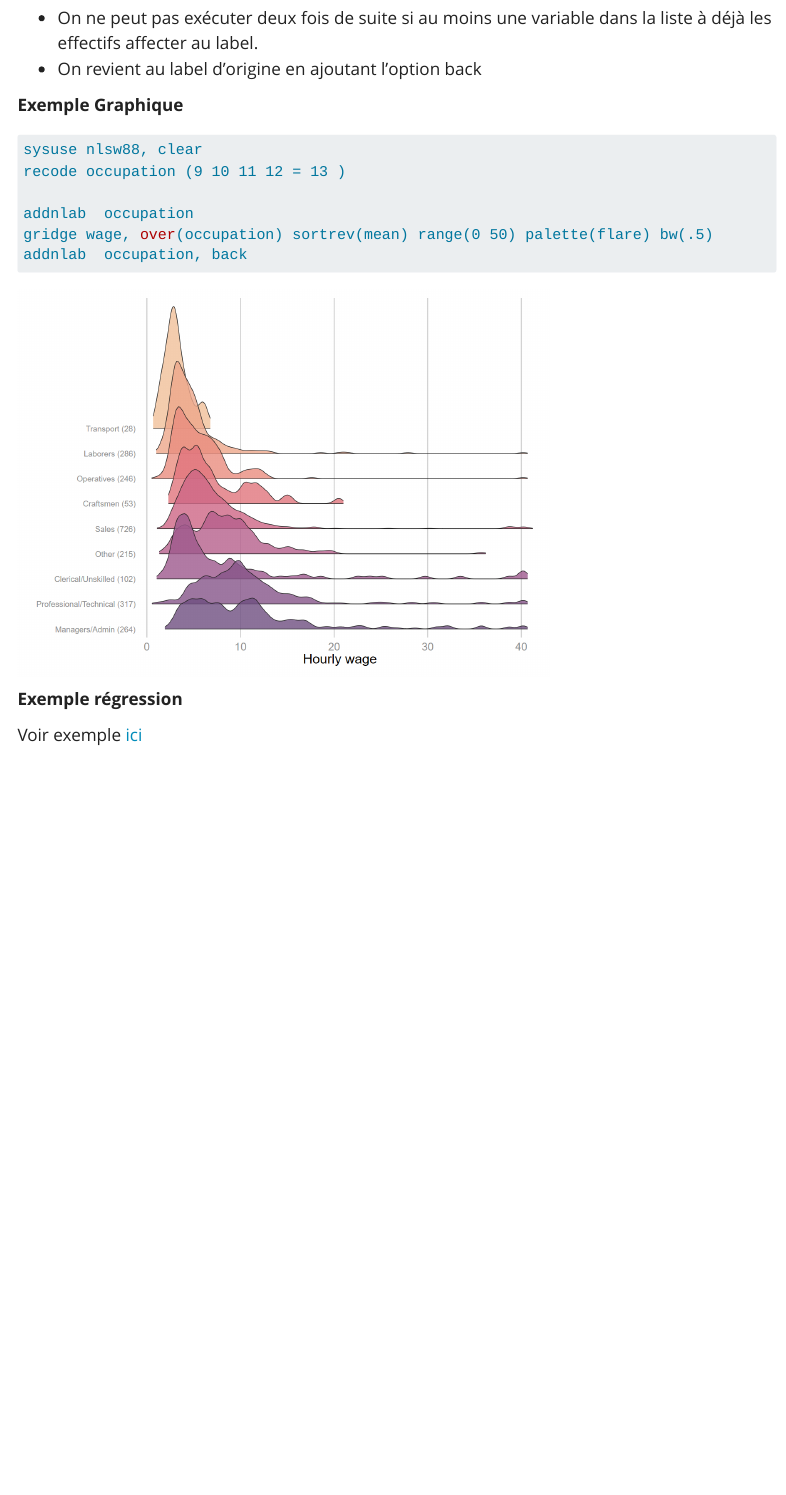
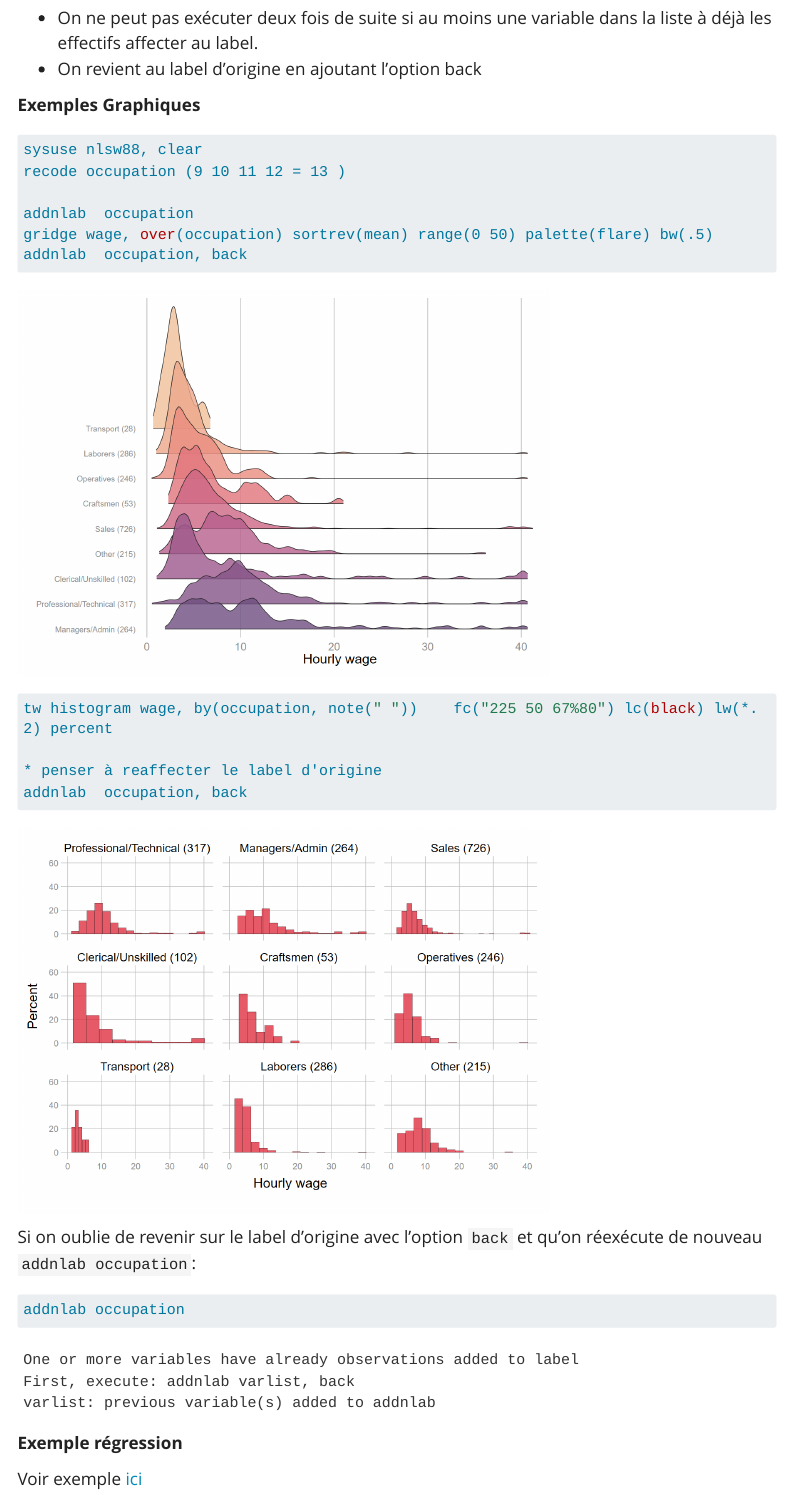
Before and after one commit to mthevenin/stata_graphiques, a Quarto document (programmation/addnlab/addnlab.qmd): the page in a window 1100 px wide, from 430 px down. Rendered offline with R 4.5, knitr and Pandoc in place of Quarto, with nearby package versions; menus at the side of the page are left out; long lines of code are wrapped.

Commit message:
maj 15-03-2023

````diff
--- a/programmation/addnlab/addnlab.qmd
+++ b/programmation/addnlab/addnlab.qmd
@@ -35,7 +35,7 @@ addnlab varlist  [if/in] , [back]
 * On ne peut pas exécuter deux fois de suite si au moins une variable dans la liste à déjà les effectifs affecter au label.
 * On revient au label d'origine en ajoutant l'option back
 
-**Exemple Graphique**
+**Exemples Graphiques**
 
 ```{stata, eval=F}
 sysuse nlsw88, clear
@@ -48,6 +48,29 @@ addnlab  occupation, back
 
 ![](g1.png){width=70%}
 
+```{stata, eval=F}
+tw histogram wage, by(occupation, note(" "))    fc("225 50 67%80") lc(black) lw(*.2) percent
+
+* penser à reaffecter le label d'origine
+addnlab  occupation, back
+```
+
+![](g2.png){width=70%}
+
+
+Si on oublie de revenir sur le label d'origine avec l'option `back` et qu'on réexécute de nouveau `addnlab occupation`:
+
+
+```{stata, eval=F}
+addnlab occupation
+```
+
+```{}
+One or more variables have already observations added to label
+First, execute: addnlab varlist, back
+varlist: previous variable(s) added to addnlab
+```
+
 
 
 **Exemple régression**
````
Also changed, not shown: docs/search.json, programmation/addnlab/g2.png (added), 4 other files.
